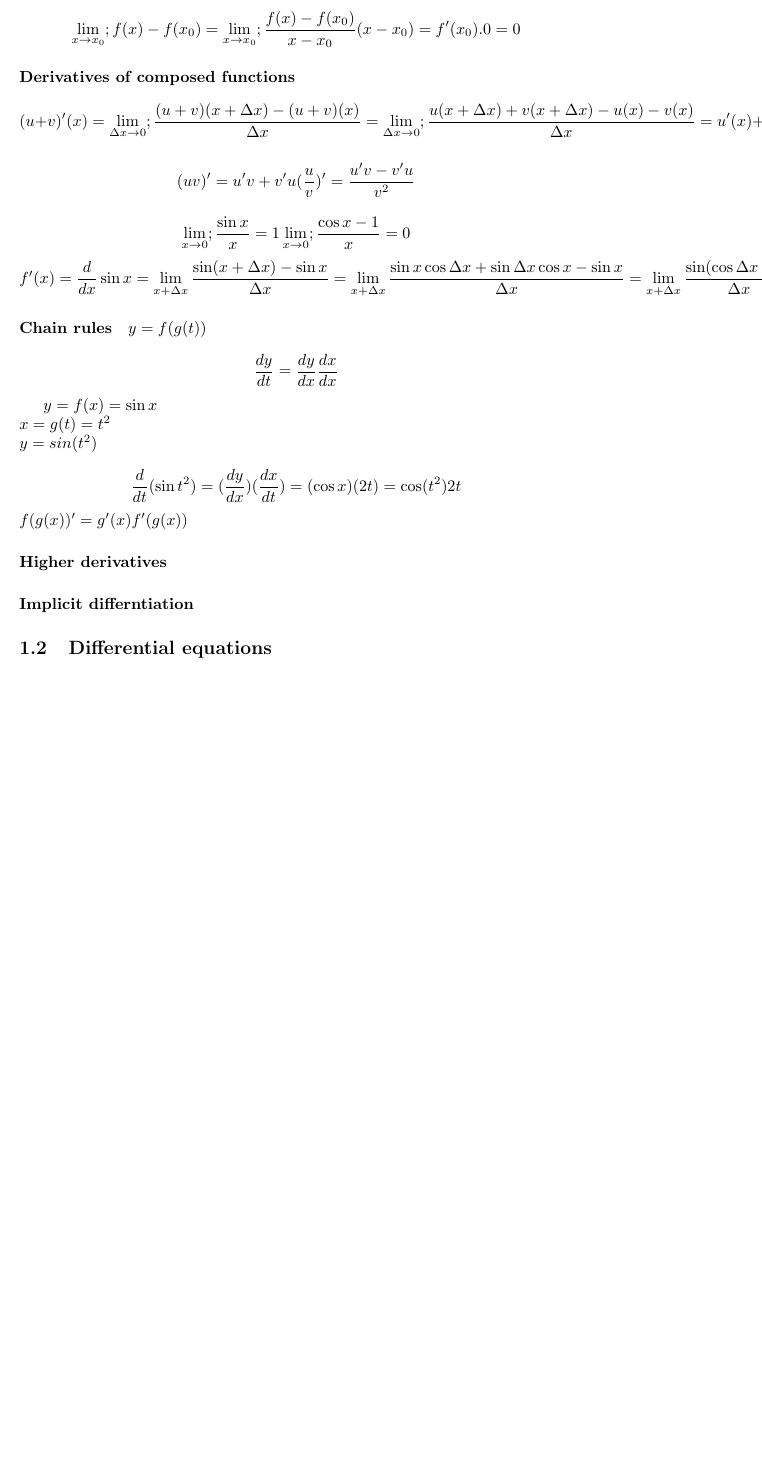
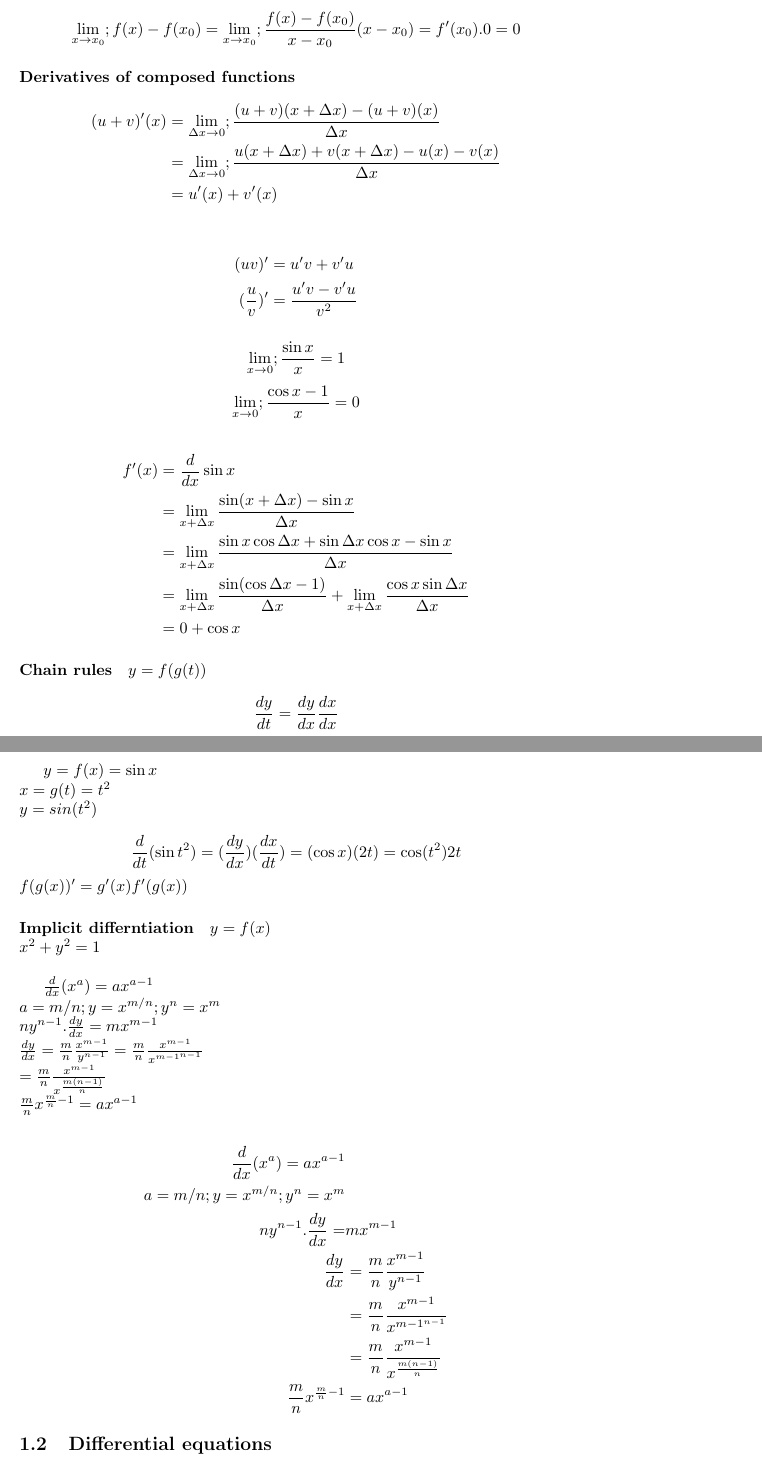
Before and after one commit to rougerbaptiste/Master, a LaTeX document (Bootcamp/Maths/Maths.tex): part of page 3 of 3 before the commit and two parts of pages 3 and 4 of 4 after it, the two joined at a grey line, cut so that both start at the same text, the shorter picture padded with empty space. Compiled offline with pdfLaTeX.

Commit message:
Updating part 1

```diff
--- a/Bootcamp/Maths/Maths.tex
+++ b/Bootcamp/Maths/Maths.tex
@@ -68,24 +68,27 @@
 
                     \paragraph{Derivatives of composed functions}
 
-                        \[ (u+v)'(x)= \lim_{\Delta x \to 0}; \frac{(u+v)(x+\Delta x) - (u +v)(x)}{\Delta x}\\
-                        = \lim_{\Delta x \to 0}; \frac{u(x+\Delta x) + v(x+\Delta x) - u(x) - v(x)}{\Delta x}\\
-                        = u'(x) + v'(x)
-                        \]
+                        \begin{align*} (u+v)'(x) &= \lim_{\Delta x \to 0}; \frac{(u+v)(x+\Delta x) - (u +v)(x)}{\Delta x}\\
+                        &= \lim_{\Delta x \to 0}; \frac{u(x+\Delta x) + v(x+\Delta x) - u(x) - v(x)}{\Delta x}\\
+                        &= u'(x) + v'(x)
+                        \end{align*}
 
-                        \[
-                            (uv)' = u'v + v'u\\
-                            (\frac{u}{v})' = \frac{u'v - v'u}{v^2}
-                        \]
+                        \begin{align*}
+                            (uv)' &= u'v + v'u\\
+                            (\frac{u}{v})' &= \frac{u'v - v'u}{v^2}
+                        \end{align*}
 
-                        \[ \lim_{x \to 0}; \frac{\sin x}{x} = 1\\
-                            \lim_{x \to 0}; \frac{\cos x -1}{x} = 0
-                        \]
-                        \[ f'(x) = \frac{d}{dx} \sin x = \lim_{x+\Delta x} \frac{\sin(x+\Delta x) - \sin x}{\Delta x}\\
-                        = \lim_{x+\Delta x} \frac{\sin x \cos \Delta x + \sin \Delta x \cos x - \sin x}{\Delta x}
-                        = \lim_{x+\Delta x} \frac{\sin(\cos \Delta x -1)}{\Delta x} + \lim_{x+\Delta x} \frac{\cos x \sin \Delta x}{\Delta x}\\
-                        = 0 + \cos x
-                        \]
+
+                        \[ \lim_{x \to 0}; \frac{\sin x}{x} = 1\]
+                        \[    \lim_{x \to 0}; \frac{\cos x -1}{x} = 0\]
+
+                        \begin{align*}
+                            f'(x) &= \frac{d}{dx} \sin x\\
+                            &= \lim_{x+\Delta x} \frac{\sin(x+\Delta x) - \sin x}{\Delta x}\\
+                            &= \lim_{x+\Delta x} \frac{\sin x \cos \Delta x + \sin \Delta x \cos x - \sin x}{\Delta x}\\
+                            &= \lim_{x+\Delta x} \frac{\sin(\cos \Delta x -1)}{\Delta x} + \lim_{x+\Delta x} \frac{\cos x \sin \Delta x}{\Delta x}\\
+                            &= 0 + \cos x
+                        \end{align*}
 
                     \paragraph{Chain rules}
                         $ y= f(g(t))$\\
@@ -97,10 +100,28 @@
                         \[ \frac{d}{dt}(\sin t^2) = (\frac{dy}{dx})(\frac{dx}{dt})=(\cos x)(2t) = \cos(t^2)2t \]
                         $f(g(x))' = g'(x)f'(g(x))$
 
+                    \paragraph{Implicit differntiation}
 
-                    \paragraph{Higher derivatives}
+                    $y = f(x) $\\
+                    $x^2 + y^2 = 1 $\\
 
-                    \paragraph{Implicit differntiation}
+                    $\frac{d}{dx} (x^a) = ax^{a-1}$\\
+                    $ a = m/n ; y = x^{m/n} ; y^n = x^m$\\
+                    $ny^{n-1}.\frac{dy}{dx} = mx^{m-1}$\\
+                    $\frac{dy}{dx} = \frac{m}{n} \frac{x^{m-1}}{y^{n-1}} = \frac{m}{n} \frac{x^{m-1}}{x^{{m-1}^{n-1}}}$\\
+                    $ = \frac{m}{n} \frac{x^{m-1}}{x^{\frac{m(n-1)}{n}}}$\\
+                    $ \frac{m}{n}x^{\frac{m}{n} -1} = ax^{a-1} $
+
+                    \begin{align*}
+                        \frac{d}{dx} (x^a) = ax^{a-1}\\
+                        a = m/n ; y = x^{m/n} ; y^n = x^m\\
+                        ny^{n-1}.\frac{dy}{dx} =& mx^{m-1}\\
+                        \frac{dy}{dx} &= \frac{m}{n} \frac{x^{m-1}}{y^{n-1}}\\
+                         &= \frac{m}{n} \frac{x^{m-1}}{x^{{m-1}^{n-1}}}\\
+                         &= \frac{m}{n} \frac{x^{m-1}}{x^{\frac{m(n-1)}{n}}}\\
+                         \frac{m}{n}x^{\frac{m}{n} -1} &= ax^{a-1}
+                    \end{align*}
+
 
         \subsection{Differential equations}
 
```
Also changed, not shown: Bootcamp/Maths/Maths.pdf, 3 other files.
